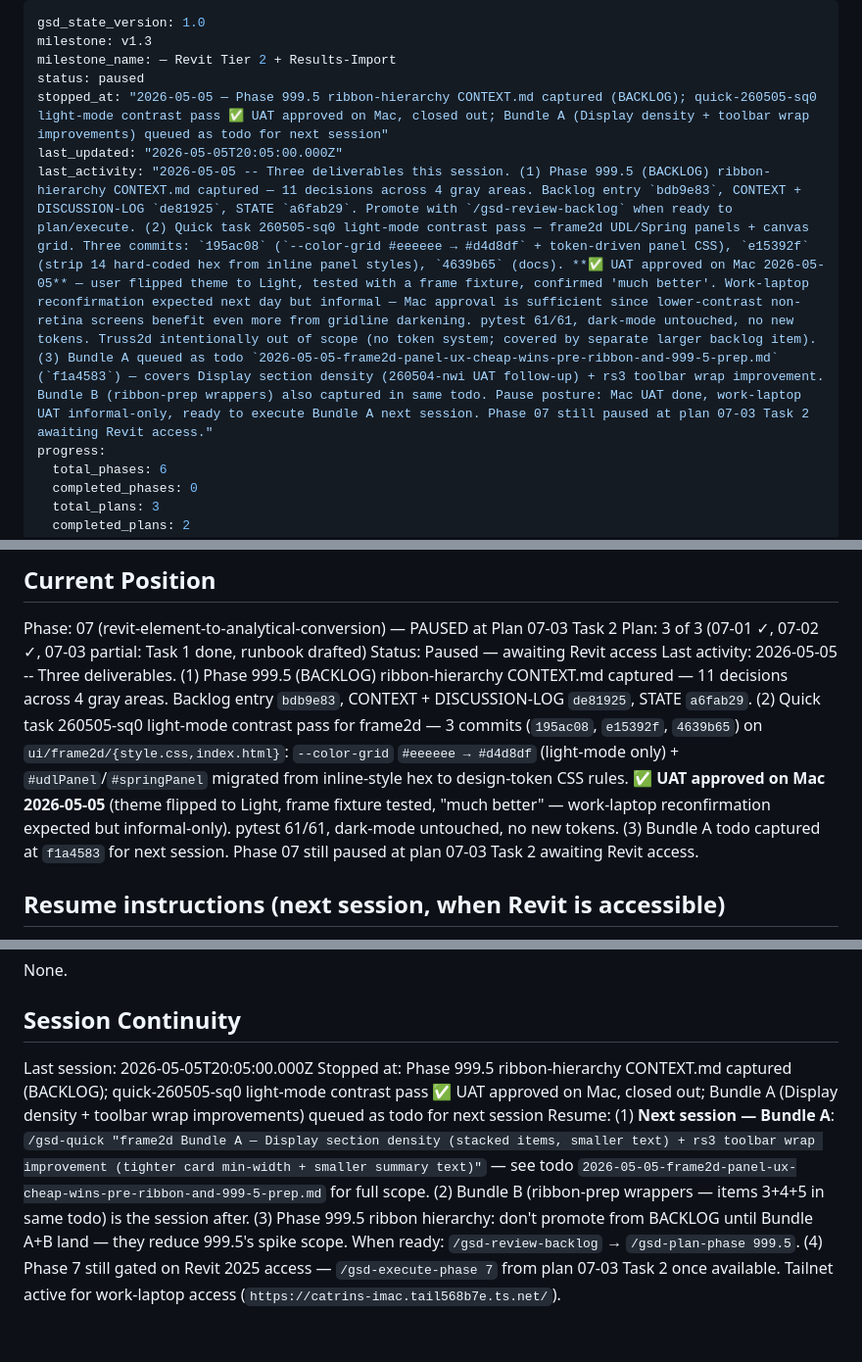
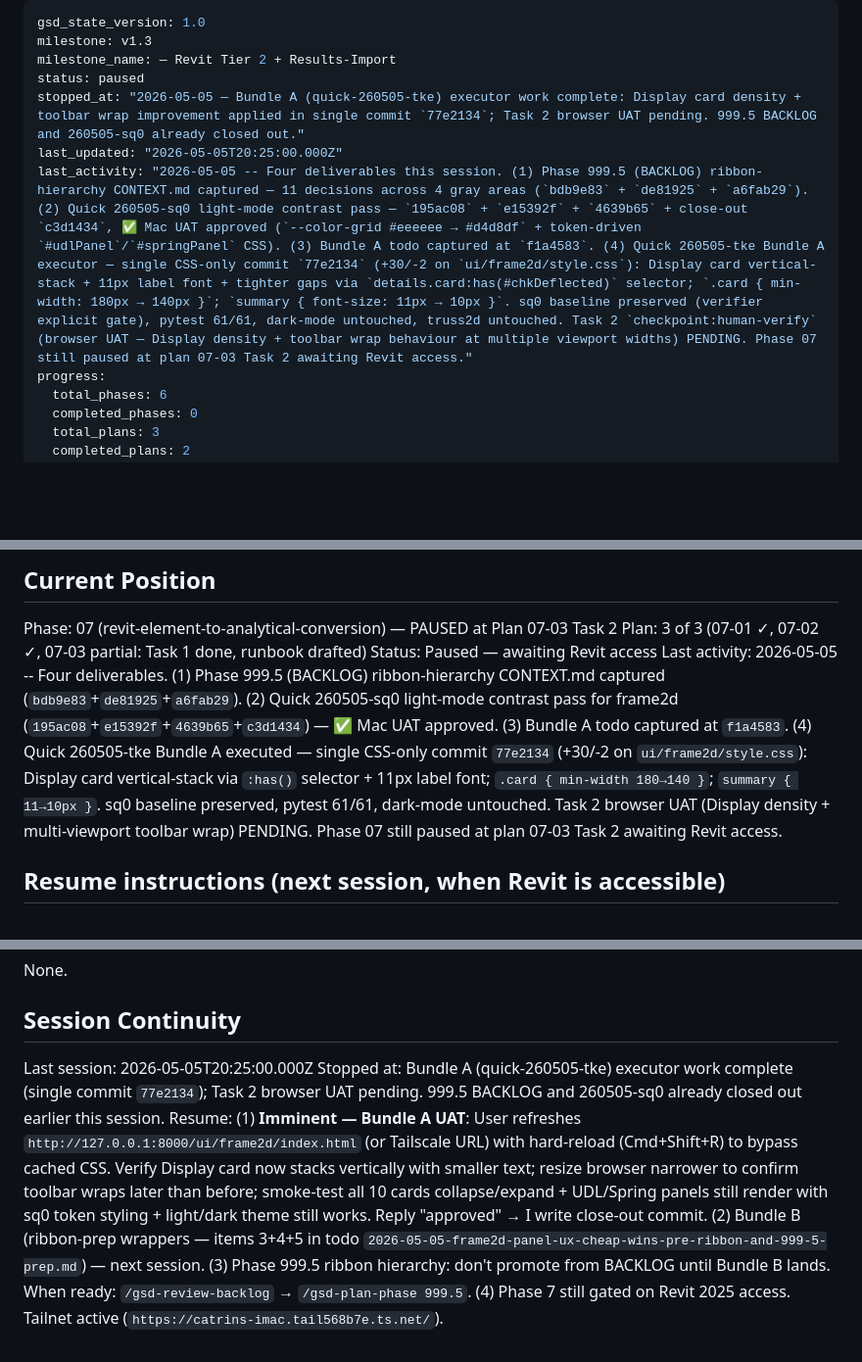
Before and after one commit to PDA-structure/PDA_Project, a Markdown page: .planning/STATE.md, 3 parts joined by grey strips. Shown at 98% size. Rendered like a GitHub page; blank space fills up the shorter version.

Commit message:
docs(quick-260505-tke): Bundle A — Display density + toolbar wrap (executor work; Task 2 UAT pending)

```diff
--- a/.planning/STATE.md
+++ b/.planning/STATE.md
@@ -3,9 +3,9 @@ gsd_state_version: 1.0
 milestone: v1.3
 milestone_name: — Revit Tier 2 + Results-Import
 status: paused
-stopped_at: "2026-05-05 — Phase 999.5 ribbon-hierarchy CONTEXT.md captured (BACKLOG); quick-260505-sq0 light-mode contrast pass ✅ UAT approved on Mac, closed out; Bundle A (Display density + toolbar wrap improvements) queued as todo for next session"
-last_updated: "2026-05-05T20:05:00.000Z"
-last_activity: "2026-05-05 -- Three deliverables this session. (1) Phase 999.5 (BACKLOG) ribbon-hierarchy CONTEXT.md captured — 11 decisions across 4 gray areas. Backlog entry `bdb9e83`, CONTEXT + DISCUSSION-LOG `de81925`, STATE `a6fab29`. Promote with `/gsd-review-backlog` when ready to plan/execute. (2) Quick task 260505-sq0 light-mode contrast pass — frame2d UDL/Spring panels + canvas grid. Three commits: `195ac08` (`--color-grid #eeeeee → #d4d8df` + token-driven panel CSS), `e15392f` (strip 14 hard-coded hex from inline panel styles), `4639b65` (docs). **✅ UAT approved on Mac 2026-05-05** — user flipped theme to Light, tested with a frame fixture, confirmed 'much better'. Work-laptop reconfirmation expected next day but informal — Mac approval is sufficient since lower-contrast non-retina screens benefit even more from gridline darkening. pytest 61/61, dark-mode untouched, no new tokens. Truss2d intentionally out of scope (no token system; covered by separate larger backlog item). (3) Bundle A queued as todo `2026-05-05-frame2d-panel-ux-cheap-wins-pre-ribbon-and-999-5-prep.md` (`f1a4583`) — covers Display section density (260504-nwi UAT follow-up) + rs3 toolbar wrap improvement. Bundle B (ribbon-prep wrappers) also captured in same todo. Pause posture: Mac UAT done, work-laptop UAT informal-only, ready to execute Bundle A next session. Phase 07 still paused at plan 07-03 Task 2 awaiting Revit access."
+stopped_at: "2026-05-05 — Bundle A (quick-260505-tke) executor work complete: Display card density + toolbar wrap improvement applied in single commit `77e2134`; Task 2 browser UAT pending. 999.5 BACKLOG and 260505-sq0 already closed out."
+last_updated: "2026-05-05T20:25:00.000Z"
+last_activity: "2026-05-05 -- Four deliverables this session. (1) Phase 999.5 (BACKLOG) ribbon-hierarchy CONTEXT.md captured — 11 decisions across 4 gray areas (`bdb9e83` + `de81925` + `a6fab29`). (2) Quick 260505-sq0 light-mode contrast pass — `195ac08` + `e15392f` + `4639b65` + close-out `c3d1434`, ✅ Mac UAT approved (`--color-grid #eeeeee → #d4d8df` + token-driven `#udlPanel`/`#springPanel` CSS). (3) Bundle A todo captured at `f1a4583`. (4) Quick 260505-tke Bundle A executor — single CSS-only commit `77e2134` (+30/-2 on `ui/frame2d/style.css`): Display card vertical-stack + 11px label font + tighter gaps via `details.card:has(#chkDeflected)` selector; `.card { min-width: 180px → 140px }`; `summary { font-size: 11px → 10px }`. sq0 baseline preserved (verifier explicit gate), pytest 61/61, dark-mode untouched, truss2d untouched. Task 2 `checkpoint:human-verify` (browser UAT — Display density + toolbar wrap behaviour at multiple viewport widths) PENDING. Phase 07 still paused at plan 07-03 Task 2 awaiting Revit access."
 progress:
   total_phases: 6
   completed_phases: 0
@@ -28,7 +28,7 @@ See: .planning/PROJECT.md (updated 2026-04-26 — v1.3 milestone started)
 Phase: 07 (revit-element-to-analytical-conversion) — PAUSED at Plan 07-03 Task 2
 Plan: 3 of 3 (07-01 ✓, 07-02 ✓, 07-03 partial: Task 1 done, runbook drafted)
 Status: Paused — awaiting Revit access
-Last activity: 2026-05-05 -- Three deliverables. (1) Phase 999.5 (BACKLOG) ribbon-hierarchy CONTEXT.md captured — 11 decisions across 4 gray areas. Backlog entry `bdb9e83`, CONTEXT + DISCUSSION-LOG `de81925`, STATE `a6fab29`. (2) Quick task 260505-sq0 light-mode contrast pass for frame2d — 3 commits (`195ac08`, `e15392f`, `4639b65`) on `ui/frame2d/{style.css,index.html}`: `--color-grid` `#eeeeee → #d4d8df` (light-mode only) + `#udlPanel`/`#springPanel` migrated from inline-style hex to design-token CSS rules. **✅ UAT approved on Mac 2026-05-05** (theme flipped to Light, frame fixture tested, "much better" — work-laptop reconfirmation expected but informal-only). pytest 61/61, dark-mode untouched, no new tokens. (3) Bundle A todo captured at `f1a4583` for next session. Phase 07 still paused at plan 07-03 Task 2 awaiting Revit access.
+Last activity: 2026-05-05 -- Four deliverables. (1) Phase 999.5 (BACKLOG) ribbon-hierarchy CONTEXT.md captured (`bdb9e83`+`de81925`+`a6fab29`). (2) Quick 260505-sq0 light-mode contrast pass for frame2d (`195ac08`+`e15392f`+`4639b65`+`c3d1434`) — ✅ Mac UAT approved. (3) Bundle A todo captured at `f1a4583`. (4) Quick 260505-tke Bundle A executed — single CSS-only commit `77e2134` (+30/-2 on `ui/frame2d/style.css`): Display card vertical-stack via `:has()` selector + 11px label font; `.card { min-width 180→140 }`; `summary { 11→10px }`. sq0 baseline preserved, pytest 61/61, dark-mode untouched. Task 2 browser UAT (Display density + multi-viewport toolbar wrap) PENDING. Phase 07 still paused at plan 07-03 Task 2 awaiting Revit access.
 
 ## Resume instructions (next session, when Revit is accessible)
 
@@ -124,6 +125,6 @@ None.
 
 ## Session Continuity
 
-Last session: 2026-05-05T20:05:00.000Z
-Stopped at: Phase 999.5 ribbon-hierarchy CONTEXT.md captured (BACKLOG); quick-260505-sq0 light-mode contrast pass ✅ UAT approved on Mac, closed out; Bundle A (Display density + toolbar wrap improvements) queued as todo for next session
-Resume: (1) **Next session — Bundle A**: `/gsd-quick "frame2d Bundle A — Display section density (stacked items, smaller text) + rs3 toolbar wrap improvement (tighter card min-width + smaller summary text)"` — see todo `2026-05-05-frame2d-panel-ux-cheap-wins-pre-ribbon-and-999-5-prep.md` for full scope. (2) Bundle B (ribbon-prep wrappers — items 3+4+5 in same todo) is the session after. (3) Phase 999.5 ribbon hierarchy: don't promote from BACKLOG until Bundle A+B land — they reduce 999.5's spike scope. When ready: `/gsd-review-backlog` → `/gsd-plan-phase 999.5`. (4) Phase 7 still gated on Revit 2025 access — `/gsd-execute-phase 7` from plan 07-03 Task 2 once available. Tailnet active for work-laptop access (`https://catrins-imac.tail568b7e.ts.net/`).
+Last session: 2026-05-05T20:25:00.000Z
+Stopped at: Bundle A (quick-260505-tke) executor work complete (single commit `77e2134`); Task 2 browser UAT pending. 999.5 BACKLOG and 260505-sq0 already closed out earlier this session.
+Resume: (1) **Imminent — Bundle A UAT**: User refreshes `http://127.0.0.1:8000/ui/frame2d/index.html` (or Tailscale URL) with hard-reload (Cmd+Shift+R) to bypass cached CSS. Verify Display card now stacks vertically with smaller text; resize browser narrower to confirm toolbar wraps later than before; smoke-test all 10 cards collapse/expand + UDL/Spring panels still render with sq0 token styling + light/dark theme still works. Reply "approved" → I write close-out commit. (2) Bundle B (ribbon-prep wrappers — items 3+4+5 in todo `2026-05-05-frame2d-panel-ux-cheap-wins-pre-ribbon-and-999-5-prep.md`) — next session. (3) Phase 999.5 ribbon hierarchy: don't promote from BACKLOG until Bundle B lands. When ready: `/gsd-review-backlog` → `/gsd-plan-phase 999.5`. (4) Phase 7 still gated on Revit 2025 access. Tailnet active (`https://catrins-imac.tail568b7e.ts.net/`).
```
Also changed, not shown: other parts of .planning/STATE.md (+1 -0 lines), 2 other files.
